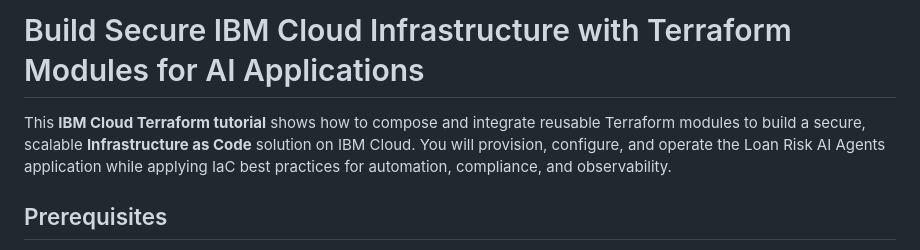
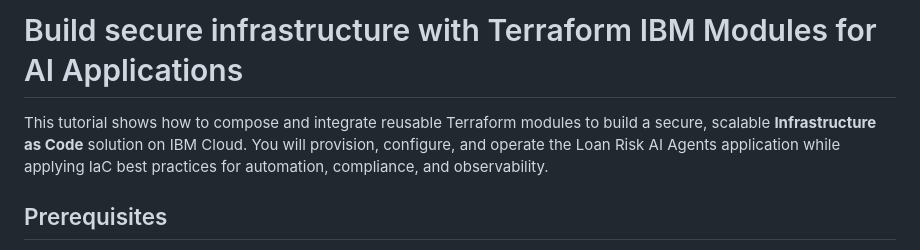
Before and after one commit to terraform-ibm-modules/sample-iac-solutions, a Markdown page: secure-infra-ai-app/README.md, the part around the change. Rendered like a GitHub page.

```diff
--- a/secure-infra-ai-app/README.md
+++ b/secure-infra-ai-app/README.md
@@ -1,6 +1,6 @@
-# Build Secure IBM Cloud Infrastructure with Terraform Modules for AI Applications
+# Build secure infrastructure with Terraform IBM Modules for AI Applications
 
-This **IBM Cloud Terraform tutorial** shows how to compose and integrate reusable Terraform modules to build a secure, scalable **Infrastructure as Code** solution on IBM Cloud. You will provision, configure, and operate the Loan Risk AI Agents application while applying IaC best practices for automation, compliance, and observability.
+This tutorial shows how to compose and integrate reusable Terraform modules to build a secure, scalable **Infrastructure as Code** solution on IBM Cloud. You will provision, configure, and operate the Loan Risk AI Agents application while applying IaC best practices for automation, compliance, and observability.
 
 ## Prerequisites
 
```
